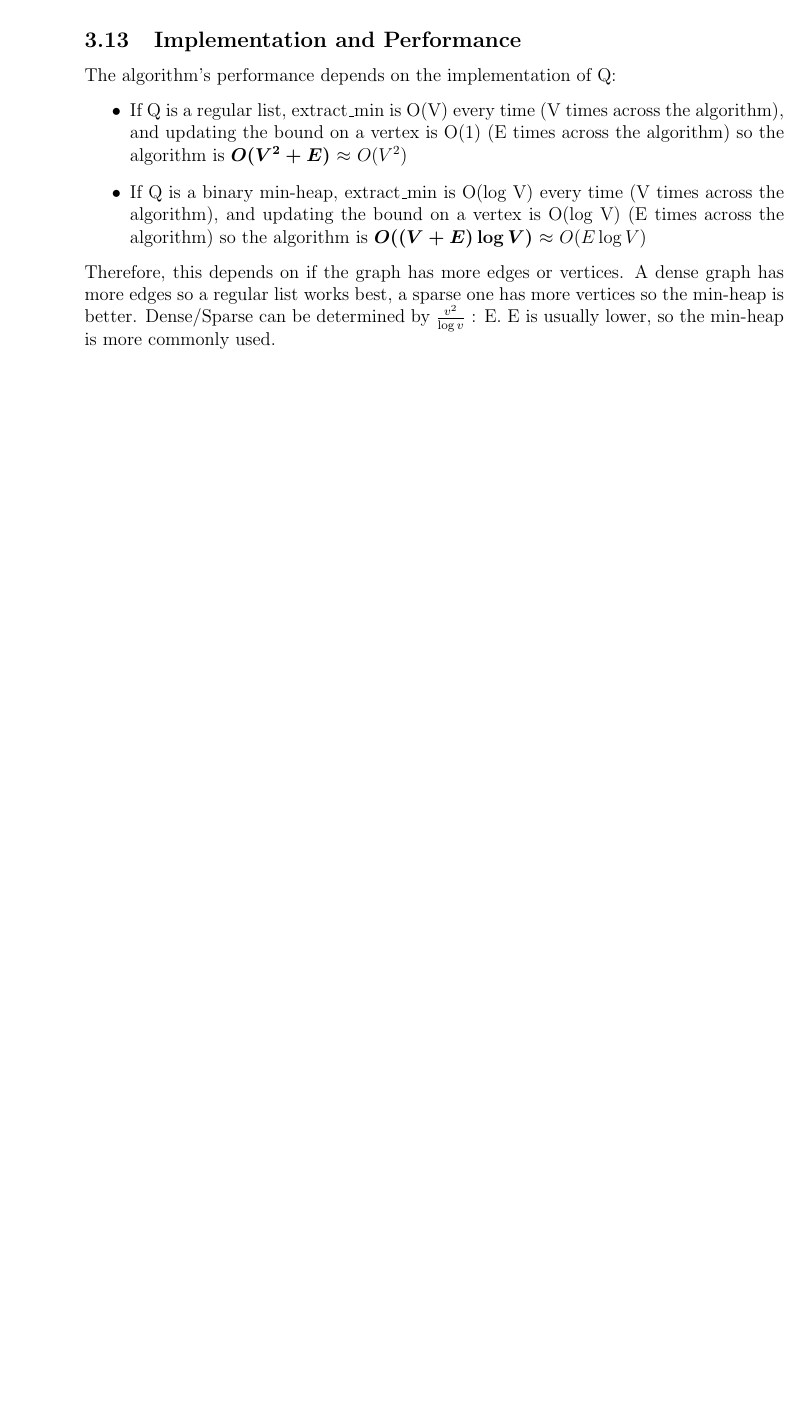
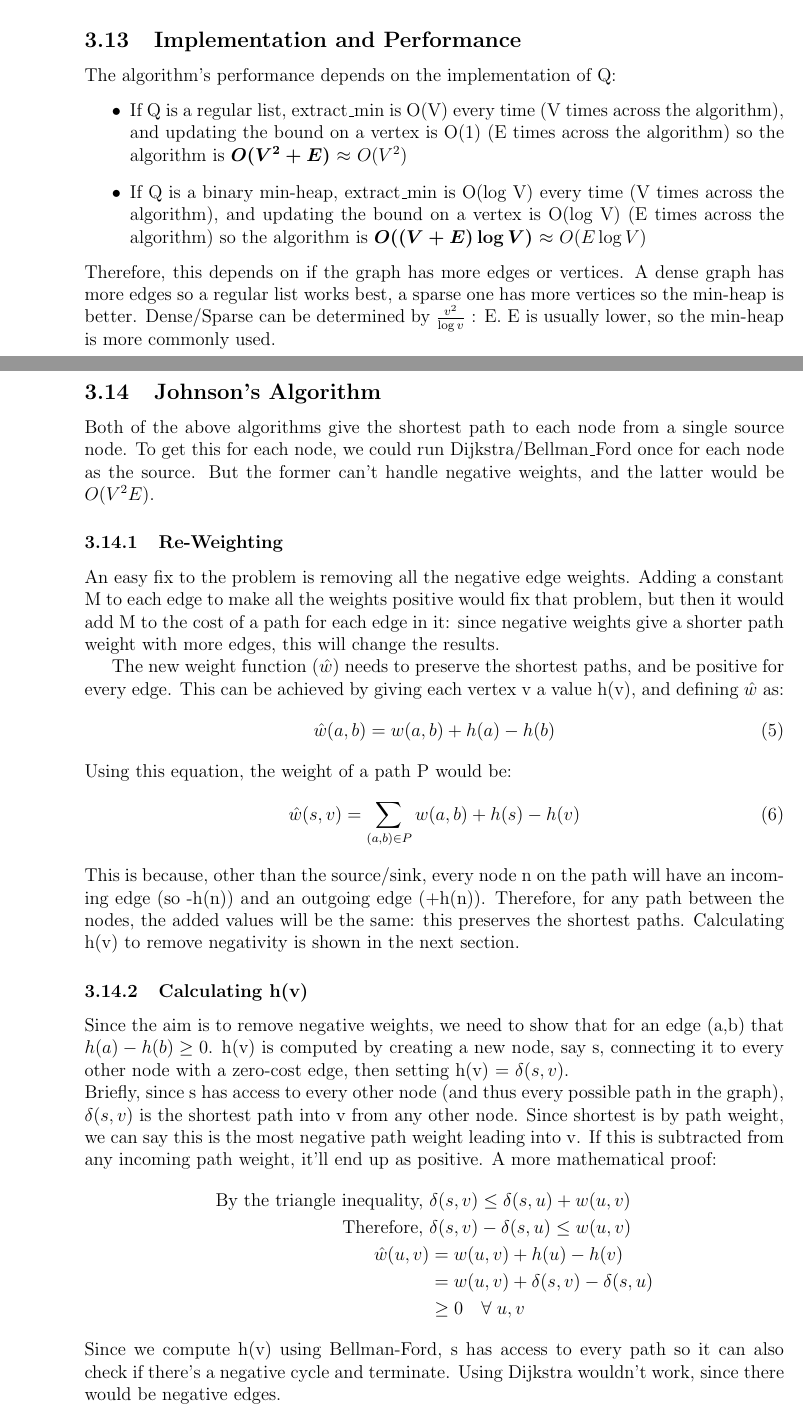
Before and after one commit to Vishnu-Thirumalai/Uni_Notes, a LaTeX document (Latex/OME/main.tex, which reads Latex/OME/Shortest_Paths/Johnson.tex): part of page 11 of 11 before the commit and two parts of pages 11 and 12 of 13 after it, the two joined at a grey line, cut so that both start at the same text, the shorter picture padded with empty space. Compiled offline with pdfLaTeX.

Commit message:
Finished Shortest Paths for OME

```diff
--- /dev/null
+++ b/Latex/OME/Shortest_Paths/Johnson.tex
@@ -0,0 +1,27 @@
+\subsection{Johnson's Algorithm}
+Both of the above algorithms give the shortest path to each node from a single source node. To get this for each node, we could run Dijkstra/Bellman\_Ford once for each node as the source. But the former can't handle negative weights, and the latter would be $O(V^2E)$.
+
+\subsubsection{Re-Weighting}
+An easy fix to the problem is removing all the negative edge weights. Adding a constant M to each edge to make all the weights positive would fix that problem, but then it would add M to the cost of a path for each edge in it: since negative weights give a shorter path weight with more edges, this will change the results.
+
+The new weight function ($\hat{w}$) needs to preserve the shortest paths, and be positive for every edge. This can be achieved by giving each vertex v a value h(v), and defining $\hat{w}$ as:
+\begin{equation}
+    \hat{w}(a,b) = w(a,b) + h(a) - h(b)
+\end{equation}
+Using this equation, the weight of a path P would be:
+\begin{equation}
+    \hat{w}(s,v) = \sum_{(a,b) \in P} w(a,b) + h(s) - h(v)
+\end{equation}
+This is because, other than the source/sink, every node n on the path will have an incoming edge (so -h(n)) and an outgoing edge (+h(n)). Therefore, for any path between the nodes, the added values will be the same: this preserves the shortest paths. Calculating h(v) to remove negativity is shown in the next section.
+
+\subsubsection{Calculating h(v)}
+Since the aim is to remove negative weights, we need to show that for an edge (a,b) that \(h(a)-h(b) \geq 0\). h(v) is computed by creating a new node, say s, connecting it to every other node with a zero-cost edge, then setting h(v) = $\delta(s,v)$. \\
+Briefly, since s has access to every other node (and thus every possible path in the graph), $\delta(s,v)$ is the shortest path into v from any other node. Since shortest is by path weight, we can say this is the most negative path weight leading into v. If this is subtracted from any incoming path weight, it'll end up as positive. A more mathematical proof:
+\begin{align}
+    \text{By the triangle inequality, }& \delta(s,v) \leq \delta(s,u) + w(u,v) \nonumber \\
+    \text{Therefore, }& \delta(s,v) - \delta(s,u) \leq w(u,v) \nonumber \\
+    \hat{w}(u,v) &= w(u,v) + h(u) - h(v) \nonumber \\
+                 &= w(u,v) + \delta(s,v) - \delta(s,u) \nonumber \\
+                 &\geq 0 \quad \forall \; u,v \nonumber
+\end{align}
+Since we compute h(v) using Bellman-Ford, s has access to every path so it can also check if there's a negative cycle and terminate. Using Dijkstra wouldn't work, since there would be negative edges.
@@ -0,0 +32 @@
+\begin{enumerate}[label=\Alph*]
```
Also changed, not shown: Latex/OME/Shortest_Paths/Bellman_Ford.tex (+2 -2 lines), Latex/OME/Shortest_Paths/Dijkstra.tex (+2 -1 lines), Latex/OME/main.tex (+1 -0 lines), OME_Notes.pdf, Latex/OME/Shortest_Paths/Johnson.tex (30 more changed lines).
